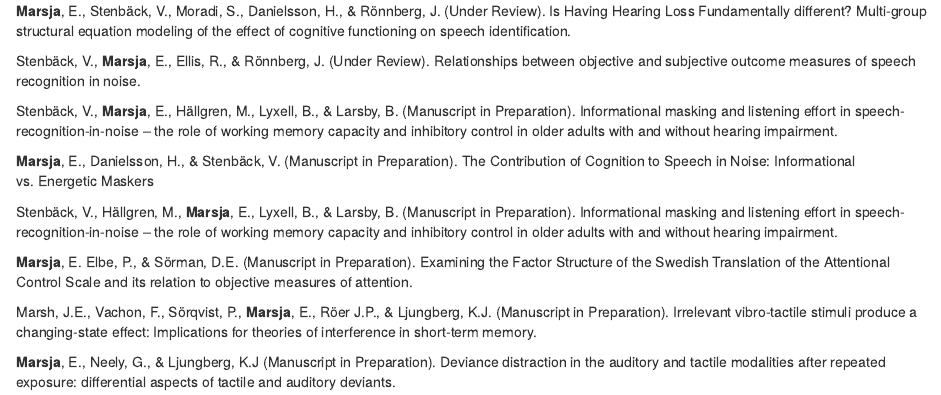
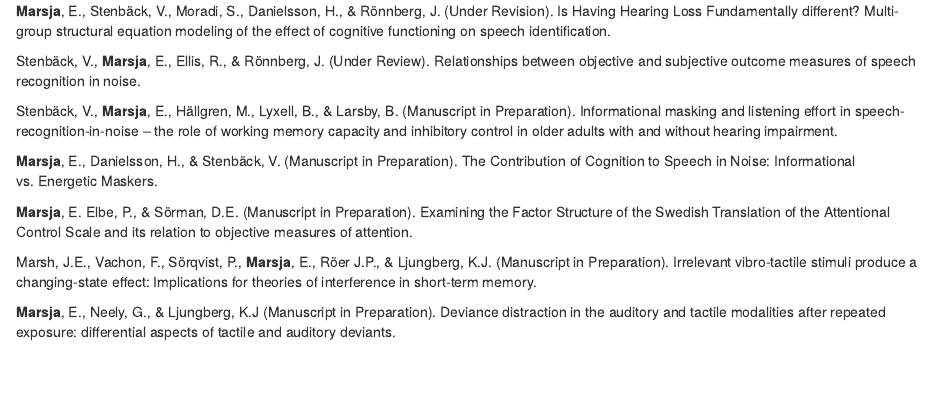
Before and after one commit to marsja/CV, an R Markdown document (not-accepted.Rmd): the page in a window 1100 px wide, from its top. Rendered offline with R 4.5, knitr and Pandoc, with nearby package versions.

Commit message:
Deleted duplicated manuscript in prep. and changed status of manuscript from under review to under revision

```diff
--- a/not-accepted.Rmd
+++ b/not-accepted.Rmd
@@ -1,12 +1,10 @@
-**Marsja**, E., Stenbäck, V., Moradi, S., Danielsson, H., & Rönnberg, J. (Under Review). Is Having Hearing Loss Fundamentally different? Multi-group structural equation modeling of the effect of cognitive functioning on speech identification.
+**Marsja**, E., Stenbäck, V., Moradi, S., Danielsson, H., & Rönnberg, J. (Under Revision). Is Having Hearing Loss Fundamentally different? Multi-group structural equation modeling of the effect of cognitive functioning on speech identification.
 
 Stenbäck, V., **Marsja**, E., Ellis, R., & Rönnberg, J. (Under Review). Relationships between objective and subjective outcome measures of speech recognition in noise.
 
 Stenbäck, V., **Marsja**, E., Hällgren,  M., Lyxell, B., & Larsby, B. (Manuscript in Preparation). Informational masking and listening effort in speech-recognition-in-noise – the role of working memory capacity and inhibitory control in older adults with and without hearing impairment.
 
-**Marsja**, E., Danielsson, H., & Stenbäck, V. (Manuscript in Preparation). The Contribution of Cognition to Speech in Noise: Informational vs. Energetic Maskers
-
-Stenbäck, V., Hällgren,  M., **Marsja**, E., Lyxell, B., & Larsby, B. (Manuscript in Preparation). Informational masking and listening effort in speech-recognition-in-noise – the role of working memory capacity and inhibitory control in older adults with and without hearing impairment.
+**Marsja**, E., Danielsson, H., & Stenbäck, V. (Manuscript in Preparation). The Contribution of Cognition to Speech in Noise: Informational vs. Energetic Maskers.
 
 **Marsja**, E. Elbe, P., & Sörman, D.E. (Manuscript in Preparation). Examining the Factor Structure of the Swedish Translation of the Attentional Control Scale and its relation to objective measures of attention.
 
```
Also changed, not shown: marsja_erik2.pdf.
